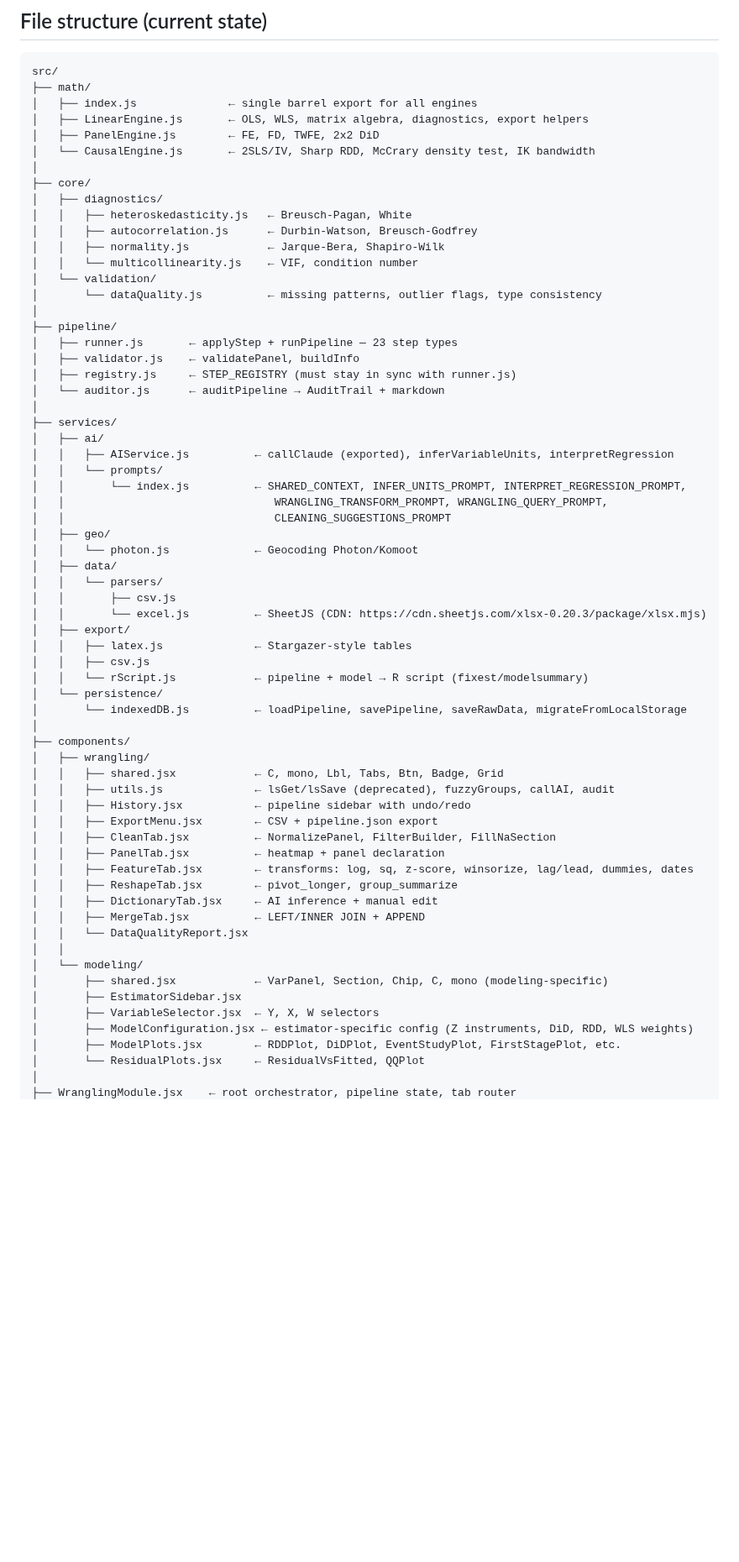
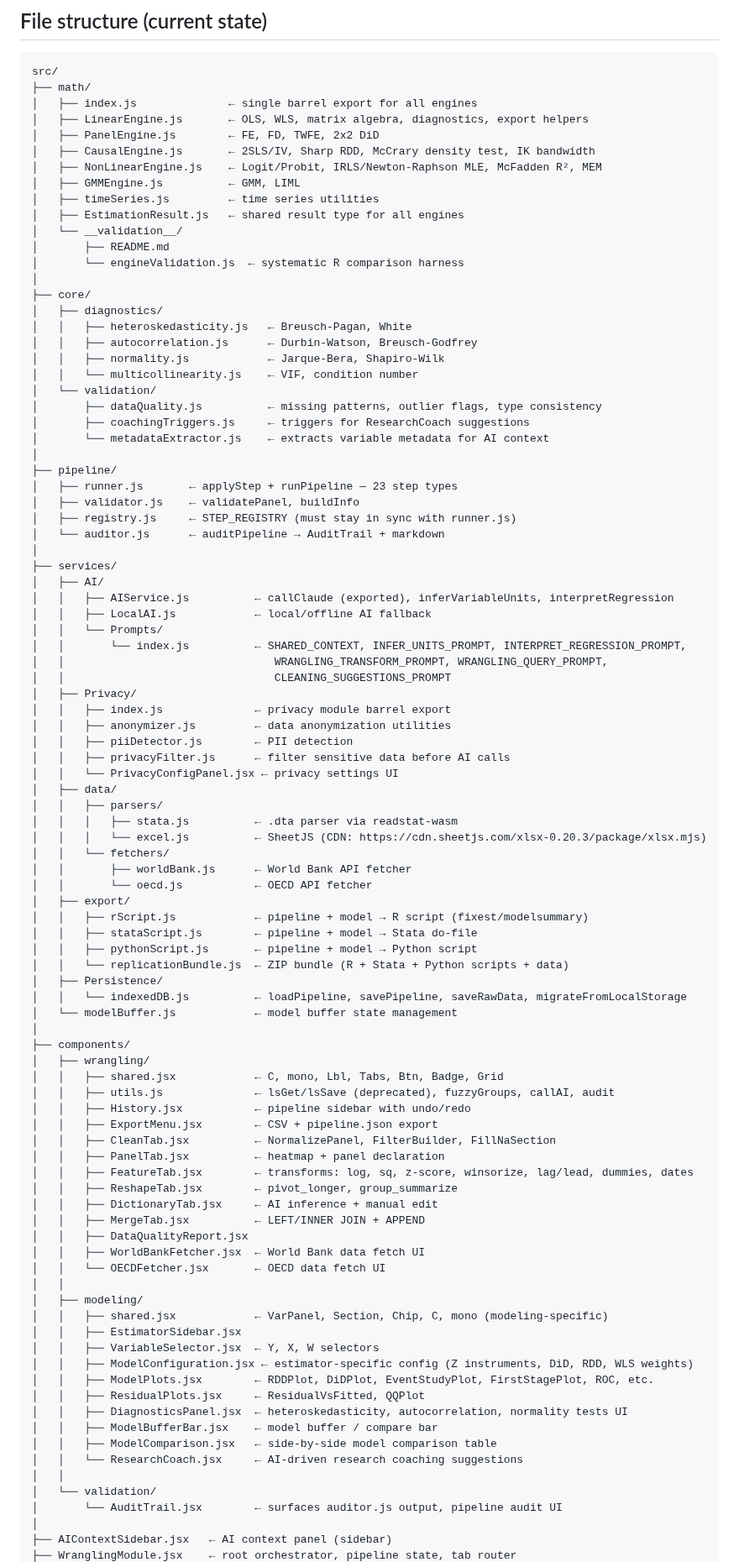
Before and after one commit to 1francom/econsolver, a Markdown page: CLAUDE.md, the part around one of its changes. Shown at 84% size. Drawn GitHub-style; blank space fills up the shorter version.

Commit message:
docs: sync CLAUDE.md structure with current codebase
Added NonLinearEngine.js, GMMEngine.js, timeSeries.js, EstimationResult.js,
validation harness, Privacy services, replication export scripts, data fetchers,
stata parser, new modeling and validation components. Crossed off completed
pending items (Logit/Probit UI, Replication Package, AuditTrail UI). Added GMM
to estimators table. Removed implemented items from Reserved.

Co-Authored-By: Claude Sonnet 4.6 <noreply@anthropic.com>

```diff
--- a/CLAUDE.md
+++ b/CLAUDE.md
@@ -19,7 +19,14 @@ src/
 │   ├── index.js              ← single barrel export for all engines
 │   ├── LinearEngine.js       ← OLS, WLS, matrix algebra, diagnostics, export helpers
 │   ├── PanelEngine.js        ← FE, FD, TWFE, 2x2 DiD
-│   └── CausalEngine.js       ← 2SLS/IV, Sharp RDD, McCrary density test, IK bandwidth
+│   ├── CausalEngine.js       ← 2SLS/IV, Sharp RDD, McCrary density test, IK bandwidth
+│   ├── NonLinearEngine.js    ← Logit/Probit, IRLS/Newton-Raphson MLE, McFadden R², MEM
+│   ├── GMMEngine.js          ← GMM, LIML
+│   ├── timeSeries.js         ← time series utilities
+│   ├── EstimationResult.js   ← shared result type for all engines
+│   └── __validation__/
+│       ├── README.md
+│       └── engineValidation.js  ← systematic R comparison harness
 │
 ├── core/
 │   ├── diagnostics/
@@ -28,7 +35,9 @@ src/
 │   │   ├── normality.js            ← Jarque-Bera, Shapiro-Wilk
 │   │   └── multicollinearity.js    ← VIF, condition number
 │   └── validation/
-│       └── dataQuality.js          ← missing patterns, outlier flags, type consistency
+│       ├── dataQuality.js          ← missing patterns, outlier flags, type consistency
+│       ├── coachingTriggers.js     ← triggers for ResearchCoach suggestions
+│       └── metadataExtractor.js    ← extracts variable metadata for AI context
 │
 ├── pipeline/
 │   ├── runner.js       ← applyStep + runPipeline — 23 step types
@@ -37,24 +46,34 @@ src/
 │   └── auditor.js      ← auditPipeline → AuditTrail + markdown
 │
 ├── services/
-│   ├── ai/
+│   ├── AI/
 │   │   ├── AIService.js          ← callClaude (exported), inferVariableUnits, interpretRegression
-│   │   └── prompts/
+│   │   ├── LocalAI.js            ← local/offline AI fallback
+│   │   └── Prompts/
 │   │       └── index.js          ← SHARED_CONTEXT, INFER_UNITS_PROMPT, INTERPRET_REGRESSION_PROMPT,
 │   │                                WRANGLING_TRANSFORM_PROMPT, WRANGLING_QUERY_PROMPT,
 │   │                                CLEANING_SUGGESTIONS_PROMPT
-│   ├── geo/
-│   │   └── photon.js             ← Geocoding Photon/Komoot
+│   ├── Privacy/
+│   │   ├── index.js              ← privacy module barrel export
+│   │   ├── anonymizer.js         ← data anonymization utilities
+│   │   ├── piiDetector.js        ← PII detection
+│   │   ├── privacyFilter.js      ← filter sensitive data before AI calls
+│   │   └── PrivacyConfigPanel.jsx ← privacy settings UI
 │   ├── data/
-│   │   └── parsers/
-│   │       ├── csv.js
-│   │       └── excel.js          ← SheetJS (CDN: https://cdn.sheetjs.com/xlsx-0.20.3/package/xlsx.mjs)
+│   │   ├── parsers/
+│   │   │   ├── stata.js          ← .dta parser via readstat-wasm
+│   │   │   └── excel.js          ← SheetJS (CDN: https://cdn.sheetjs.com/xlsx-0.20.3/package/xlsx.mjs)
+│   │   └── fetchers/
+│   │       ├── worldBank.js      ← World Bank API fetcher
+│   │       └── oecd.js           ← OECD API fetcher
 │   ├── export/
-│   │   ├── latex.js              ← Stargazer-style tables
-│   │   ├── csv.js
-│   │   └── rScript.js            ← pipeline + model → R script (fixest/modelsummary)
-│   └── persistence/
-│       └── indexedDB.js          ← loadPipeline, savePipeline, saveRawData, migrateFromLocalStorage
+│   │   ├── rScript.js            ← pipeline + model → R script (fixest/modelsummary)
+│   │   ├── stataScript.js        ← pipeline + model → Stata do-file
+│   │   ├── pythonScript.js       ← pipeline + model → Python script
+│   │   └── replicationBundle.js  ← ZIP bundle (R + Stata + Python scripts + data)
+│   ├── Persistence/
+│   │   └── indexedDB.js          ← loadPipeline, savePipeline, saveRawData, migrateFromLocalStorage
+│   └── modelBuffer.js            ← model buffer state management
 │
 ├── components/
 │   ├── wrangling/
@@ -68,14 +87,24 @@ src/
 │   │   ├── ReshapeTab.jsx        ← pivot_longer, group_summarize
 │   │   ├── DictionaryTab.jsx     ← AI inference + manual edit
 │   │   ├── MergeTab.jsx          ← LEFT/INNER JOIN + APPEND
-│   │   └── DataQualityReport.jsx
+│   │   ├── DataQualityReport.jsx
+│   │   ├── WorldBankFetcher.jsx  ← World Bank data fetch UI
+│   │   └── OECDFetcher.jsx       ← OECD data fetch UI
 │   │
-│   └── modeling/
-│       ├── shared.jsx            ← VarPanel, Section, Chip, C, mono (modeling-specific)
-│       ├── EstimatorSidebar.jsx
-│       ├── VariableSelector.jsx  ← Y, X, W selectors
-│       ├── ModelConfiguration.jsx ← estimator-specific config (Z instruments, DiD, RDD, WLS weights)
-│       ├── ModelPlots.jsx        ← RDDPlot, DiDPlot, EventStudyPlot, FirstStagePlot, etc.
-│       └── ResidualPlots.jsx     ← ResidualVsFitted, QQPlot
+│   ├── modeling/
+│   │   ├── shared.jsx            ← VarPanel, Section, Chip, C, mono (modeling-specific)
+│   │   ├── EstimatorSidebar.jsx
+│   │   ├── VariableSelector.jsx  ← Y, X, W selectors
+│   │   ├── ModelConfiguration.jsx ← estimator-specific config (Z instruments, DiD, RDD, WLS weights)
+│   │   ├── ModelPlots.jsx        ← RDDPlot, DiDPlot, EventStudyPlot, FirstStagePlot, ROC, etc.
+│   │   ├── ResidualPlots.jsx     ← ResidualVsFitted, QQPlot
+│   │   ├── DiagnosticsPanel.jsx  ← heteroskedasticity, autocorrelation, normality tests UI
+│   │   ├── ModelBufferBar.jsx    ← model buffer / compare bar
+│   │   ├── ModelComparison.jsx   ← side-by-side model comparison table
+│   │   └── ResearchCoach.jsx     ← AI-driven research coaching suggestions
+│   │
+│   └── validation/
+│       └── AuditTrail.jsx        ← surfaces auditor.js output, pipeline audit UI
 │
+├── AIContextSidebar.jsx   ← AI context panel (sidebar)
 ├── WranglingModule.jsx    ← root orchestrator, pipeline state, tab router
```
Also changed, not shown: other parts of CLAUDE.md (+7 -13 lines).
